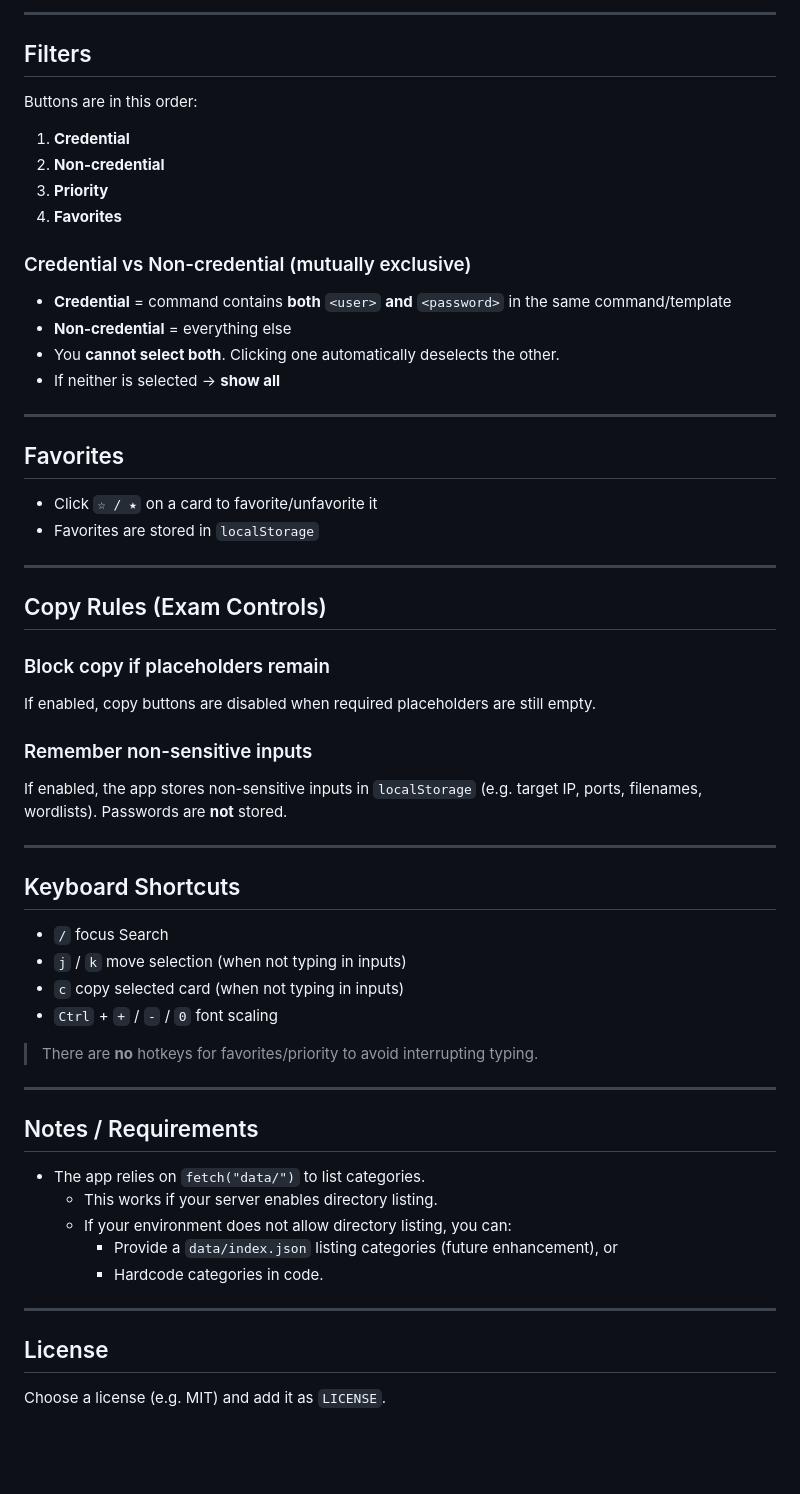
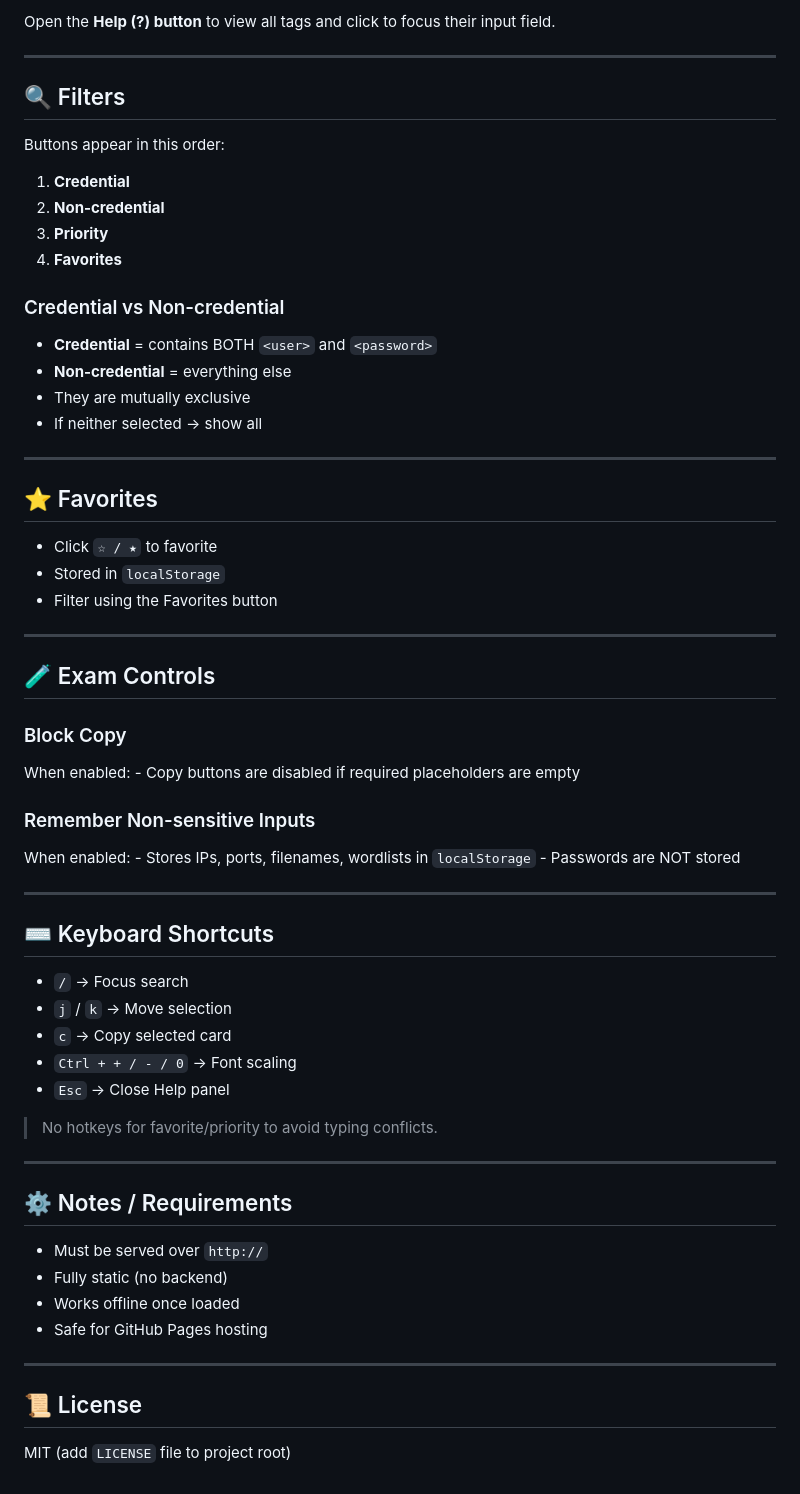
Before and after one commit to subosubo/OSCP_Command_Generator, a Markdown page: README.md, the part around one of its changes. GitHub-like rendering; blank space fills up the shorter version.

```diff
--- a/README.md
+++ b/README.md
@@ -115,62 +175,70 @@ Open the **Help** `?` button to see the full list and click a row to focus its i
 
----
+Open the **Help (?) button** to view all tags and click to focus their
+input field.
 
-## Filters
+------------------------------------------------------------------------
 
-Buttons are in this order:
+## 🔍 Filters
 
-1. **Credential**
-2. **Non-credential**
-3. **Priority**
-4. **Favorites**
+Buttons appear in this order:
 
-### Credential vs Non-credential (mutually exclusive)
-- **Credential** = command contains **both** `<user>` **and** `<password>` in the same command/template
-- **Non-credential** = everything else
-- You **cannot select both**. Clicking one automatically deselects the other.
-- If neither is selected → **show all**
+1.  **Credential**
+2.  **Non-credential**
+3.  **Priority**
+4.  **Favorites**
 
----
+### Credential vs Non-credential
 
-## Favorites
+-   **Credential** = contains BOTH `<user>` and `<password>`
+-   **Non-credential** = everything else
+-   They are mutually exclusive
+-   If neither selected → show all
 
-- Click `☆ / ★` on a card to favorite/unfavorite it
-- Favorites are stored in `localStorage`
+------------------------------------------------------------------------
 
----
+## ⭐ Favorites
 
-## Copy Rules (Exam Controls)
+-   Click `☆ / ★` to favorite
+-   Stored in `localStorage`
+-   Filter using the Favorites button
 
-### Block copy if placeholders remain
-If enabled, copy buttons are disabled when required placeholders are still empty.
+------------------------------------------------------------------------
 
-### Remember non-sensitive inputs
-If enabled, the app stores non-sensitive inputs in `localStorage` (e.g. target IP, ports, filenames, wordlists).
-Passwords are **not** stored.
+## 🧪 Exam Controls
 
----
+### Block Copy
 
-## Keyboard Shortcuts
+When enabled: - Copy buttons are disabled if required placeholders are
+empty
 
-- `/` focus Search
-- `j` / `k` move selection (when not typing in inputs)
-- `c` copy selected card (when not typing in inputs)
-- `Ctrl` + `+` / `-` / `0` font scaling
+### Remember Non-sensitive Inputs
 
-> There are **no** hotkeys for favorites/priority to avoid interrupting typing.
+When enabled: - Stores IPs, ports, filenames, wordlists in
+`localStorage` - Passwords are NOT stored
 
----
+------------------------------------------------------------------------
 
-## Notes / Requirements
+## ⌨️ Keyboard Shortcuts
 
-- The app relies on `fetch("data/")` to list categories.
-  - This works if your server enables directory listing.
-  - If your environment does not allow directory listing, you can:
-    - Provide a `data/index.json` listing categories (future enhancement), or
-    - Hardcode categories in code.
+-   `/` → Focus search
+-   `j` / `k` → Move selection
+-   `c` → Copy selected card
+-   `Ctrl + + / - / 0` → Font scaling
+-   `Esc` → Close Help panel
 
----
+> No hotkeys for favorite/priority to avoid typing conflicts.
 
-## License
+------------------------------------------------------------------------
 
-Choose a license (e.g. MIT) and add it as `LICENSE`.
+## ⚙️ Notes / Requirements
+
+-   Must be served over `http://`
+-   Fully static (no backend)
+-   Works offline once loaded
+-   Safe for GitHub Pages hosting
+
+------------------------------------------------------------------------
+
+## 📜 License
+
+MIT (add `LICENSE` file to project root)
```
Also changed, not shown: other parts of README.md (+135 -75 lines).
